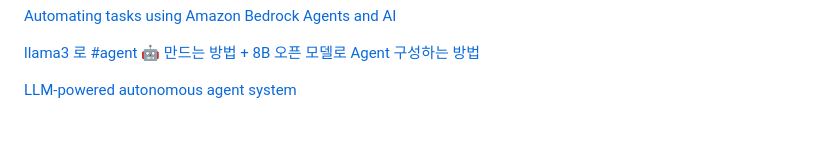
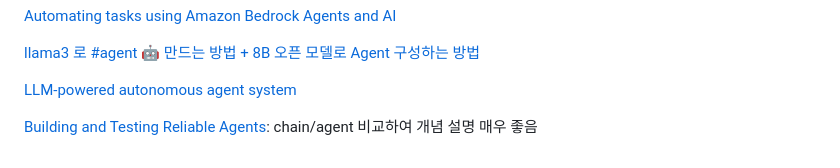
Before and after one commit to kyopark2014/llm-agent, a Markdown page: README.md, the part around the change. Rendered like a GitHub page; blank space fills up the shorter version.

```diff
--- a/README.md
+++ b/README.md
@@ -494,3 +494,5 @@ LangChain과 LangGraph를 이용해 한국어 Chatbot Agent을 만들었습니
 [llama3 로 #agent 🤖 만드는 방법 + 8B 오픈 모델로 Agent 구성하는 방법](https://www.youtube.com/watch?app=desktop&v=04MM0PXv2Fk)
 
 [LLM-powered autonomous agent system](https://lilianweng.github.io/posts/2023-06-23-agent/)
+
+[Building and Testing Reliable Agents](https://www.youtube.com/watch?v=XiySC-d346E): chain/agent 비교하여 개념 설명 매우 좋음
```
